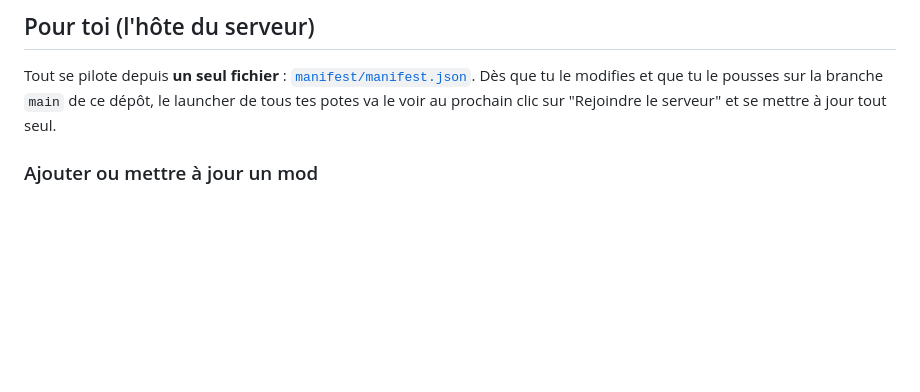
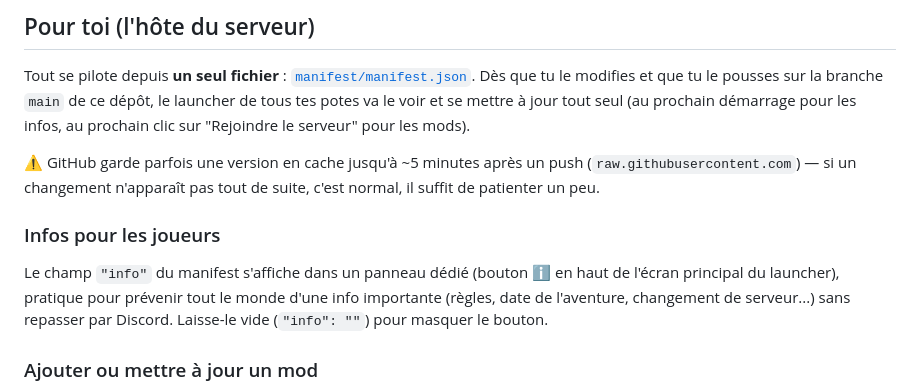
Before and after one commit to Pab-69/Minkey-Syndicraft-v1, a Markdown page: README.md, the part around the change. Drawn GitHub-style; blank space fills up the shorter version.

Commit message:
Documente le panneau infos et le delai de cache CDN GitHub

```diff
--- a/README.md
+++ b/README.md
@@ -32,8 +32,21 @@ vérifie tout seul s'il y a des mods à mettre à jour.
 
 Tout se pilote depuis **un seul fichier** : [`manifest/manifest.json`](manifest/manifest.json).
 Dès que tu le modifies et que tu le pousses sur la branche `main` de ce dépôt,
-le launcher de tous tes potes va le voir au prochain clic sur "Rejoindre le
-serveur" et se mettre à jour tout seul.
+le launcher de tous tes potes va le voir et se mettre à jour tout seul (au
+prochain démarrage pour les infos, au prochain clic sur "Rejoindre le
+serveur" pour les mods).
+
+⚠️ GitHub garde parfois une version en cache jusqu'à ~5 minutes après un
+push (`raw.githubusercontent.com`) — si un changement n'apparaît pas tout de
+suite, c'est normal, il suffit de patienter un peu.
+
+### Infos pour les joueurs
+
+Le champ `"info"` du manifest s'affiche dans un panneau dédié (bouton ℹ️ en
+haut de l'écran principal du launcher), pratique pour prévenir tout le monde
+d'une info importante (règles, date de l'aventure, changement de serveur...)
+sans repasser par Discord. Laisse-le vide (`"info": ""`) pour masquer le
+bouton.
 
 ### Ajouter ou mettre à jour un mod
 
```
